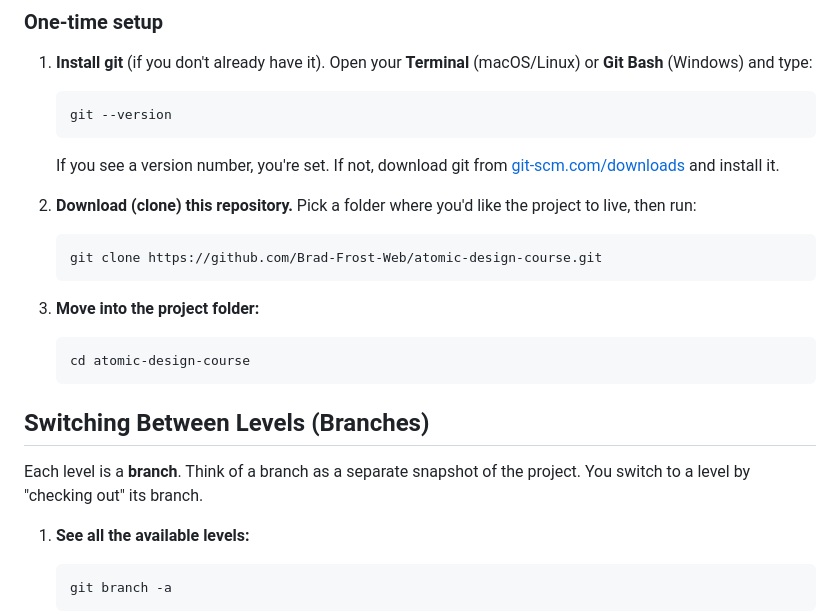
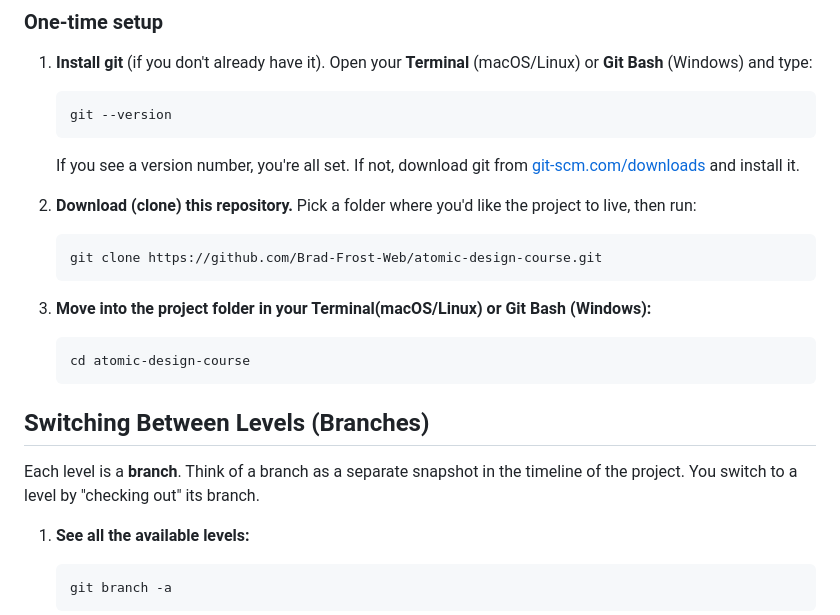
Before and after one commit to Brad-Frost-Web/atomic-design-course, a Markdown page: README.md, the part around one of its changes. Rendered like a GitHub page.

````diff
--- a/README.md
+++ b/README.md
@@ -30,7 +30,7 @@ You don't need to be a git expert to follow along. Below are step-by-step instru
    git --version
    ```
 
-   If you see a version number, you're set. If not, download git from [git-scm.com/downloads](https://git-scm.com/downloads) and install it.
+   If you see a version number, you're all set. If not, download git from [git-scm.com/downloads](https://git-scm.com/downloads) and install it.
 
 2. **Download (clone) this repository.** Pick a folder where you'd like the project to live, then run:
 
@@ -38,7 +38,7 @@ You don't need to be a git expert to follow along. Below are step-by-step instru
    git clone https://github.com/Brad-Frost-Web/atomic-design-course.git
    ```
 
-3. **Move into the project folder:**
+3. **Move into the project folder in your Terminal(macOS/Linux) or Git Bash (Windows):**
 
    ```
    cd atomic-design-course
@@ -46,7 +46,7 @@ You don't need to be a git expert to follow along. Below are step-by-step instru
 
 ## Switching Between Levels (Branches)
 
-Each level is a **branch**. Think of a branch as a separate snapshot of the project. You switch to a level by "checking out" its branch.
+Each level is a **branch**. Think of a branch as a separate snapshot in the timeline of the project. You switch to a level by "checking out" its branch.
 
 1. **See all the available levels:**
 
````
Also changed, not shown: other parts of README.md (+161 -32 lines).
